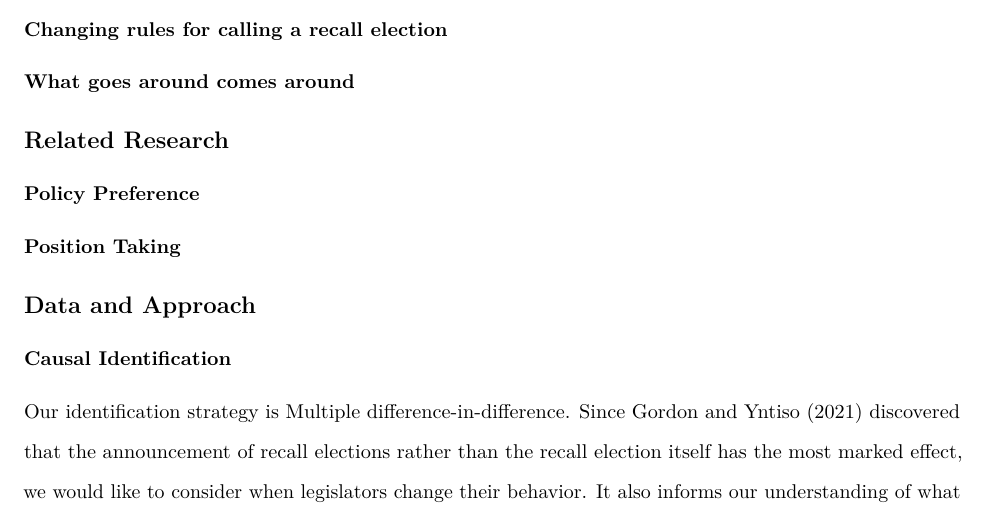
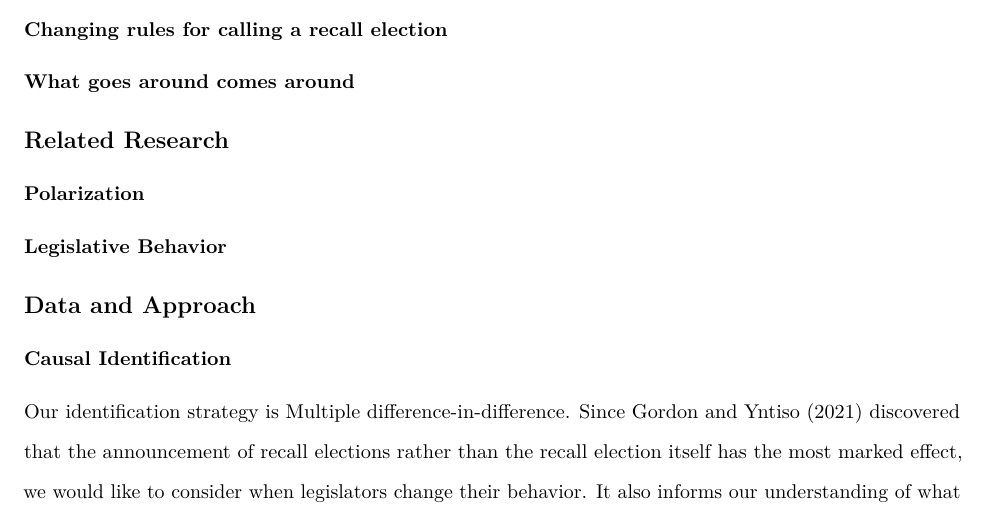
Before and after one commit to williamzhu0404/Thesis, an R Markdown document (recall_in_taiwan/rmarkdown/recall_in_taiwan.Rmd): part of page 2 of 4, cut so that both start at the same text. Rendered offline with R 4.5, knitr and Pandoc, then LaTeX, with nearby package versions.

Commit message:
Draft Revision

```diff
--- a/recall_in_taiwan/rmarkdown/recall_in_taiwan.Rmd
+++ b/recall_in_taiwan/rmarkdown/recall_in_taiwan.Rmd
@@ -51,9 +51,9 @@ Do legislators change their behavior it becomes easier to recall them?
 
 ## Related Research
 
-### Policy Preference
+### Polarization
 
-### Position Taking
+### Legislative Behavior
 
 ## Data and Approach
 
```
